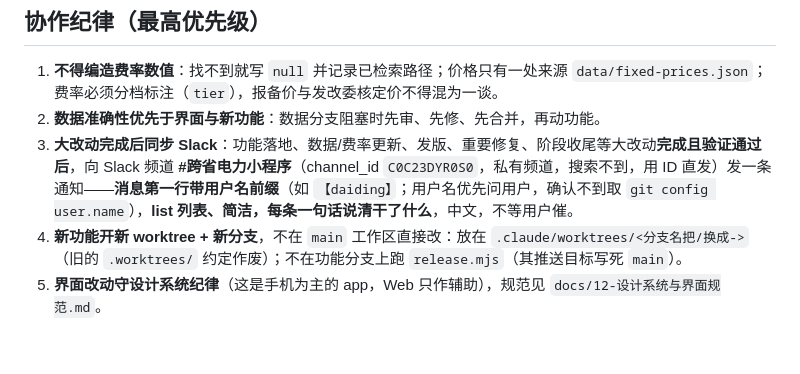
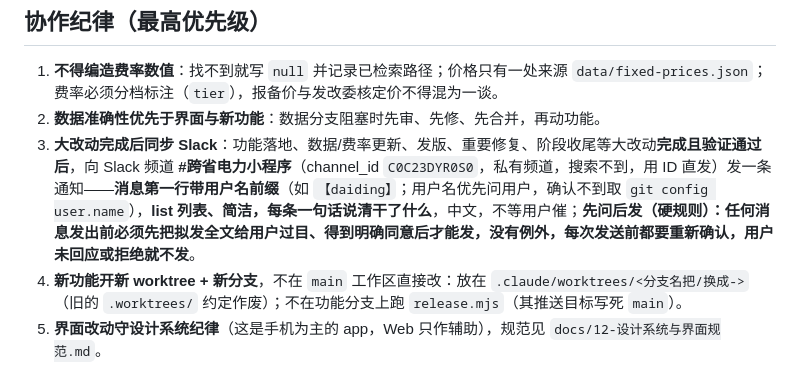
Before and after one commit to ChenShi-Tech/interprovince-route-optimizer, a Markdown page: AGENTS.md, the part around the change. GitHub-like rendering; blank space fills up the shorter version.

Commit message:
docs: Slack 通知增先问后发硬规则（AGENTS/CLAUDE 同步）

```diff
--- a/AGENTS.md
+++ b/AGENTS.md
@@ -6,7 +6,7 @@
 
 1. **不得编造费率数值**：找不到就写 `null` 并记录已检索路径；价格只有一处来源 `data/fixed-prices.json`；费率必须分档标注（`tier`），报备价与发改委核定价不得混为一谈。
 2. **数据准确性优先于界面与新功能**：数据分支阻塞时先审、先修、先合并，再动功能。
-3. **大改动完成后同步 Slack**：功能落地、数据/费率更新、发版、重要修复、阶段收尾等大改动**完成且验证通过后**，向 Slack 频道 **#跨省电力小程序**（channel_id `C0C23DYR0S0`，私有频道，搜索不到，用 ID 直发）发一条通知——**消息第一行带用户名前缀**（如 `【daiding】`；用户名优先问用户，确认不到取 `git config user.name`），**list 列表、简洁，每条一句话说清干了什么**，中文，不等用户催。
+3. **大改动完成后同步 Slack**：功能落地、数据/费率更新、发版、重要修复、阶段收尾等大改动**完成且验证通过后**，向 Slack 频道 **#跨省电力小程序**（channel_id `C0C23DYR0S0`，私有频道，搜索不到，用 ID 直发）发一条通知——**消息第一行带用户名前缀**（如 `【daiding】`；用户名优先问用户，确认不到取 `git config user.name`），**list 列表、简洁，每条一句话说清干了什么**，中文，不等用户催；**先问后发（硬规则）：任何消息发出前必须先把拟发全文给用户过目、得到明确同意后才能发，没有例外，每次发送前都要重新确认，用户未回应或拒绝就不发**。
 4. **新功能开新 worktree + 新分支**，不在 `main` 工作区直接改：放在 `.claude/worktrees/<分支名把/换成->`（旧的 `.worktrees/` 约定作废）；不在功能分支上跑 `release.mjs`（其推送目标写死 `main`）。
 5. **界面改动守设计系统纪律**（这是手机为主的 app，Web 只作辅助），规范见 `docs/12-设计系统与界面规范.md`。
 
```
Also changed, not shown: CLAUDE.md (+1 -1 lines).
